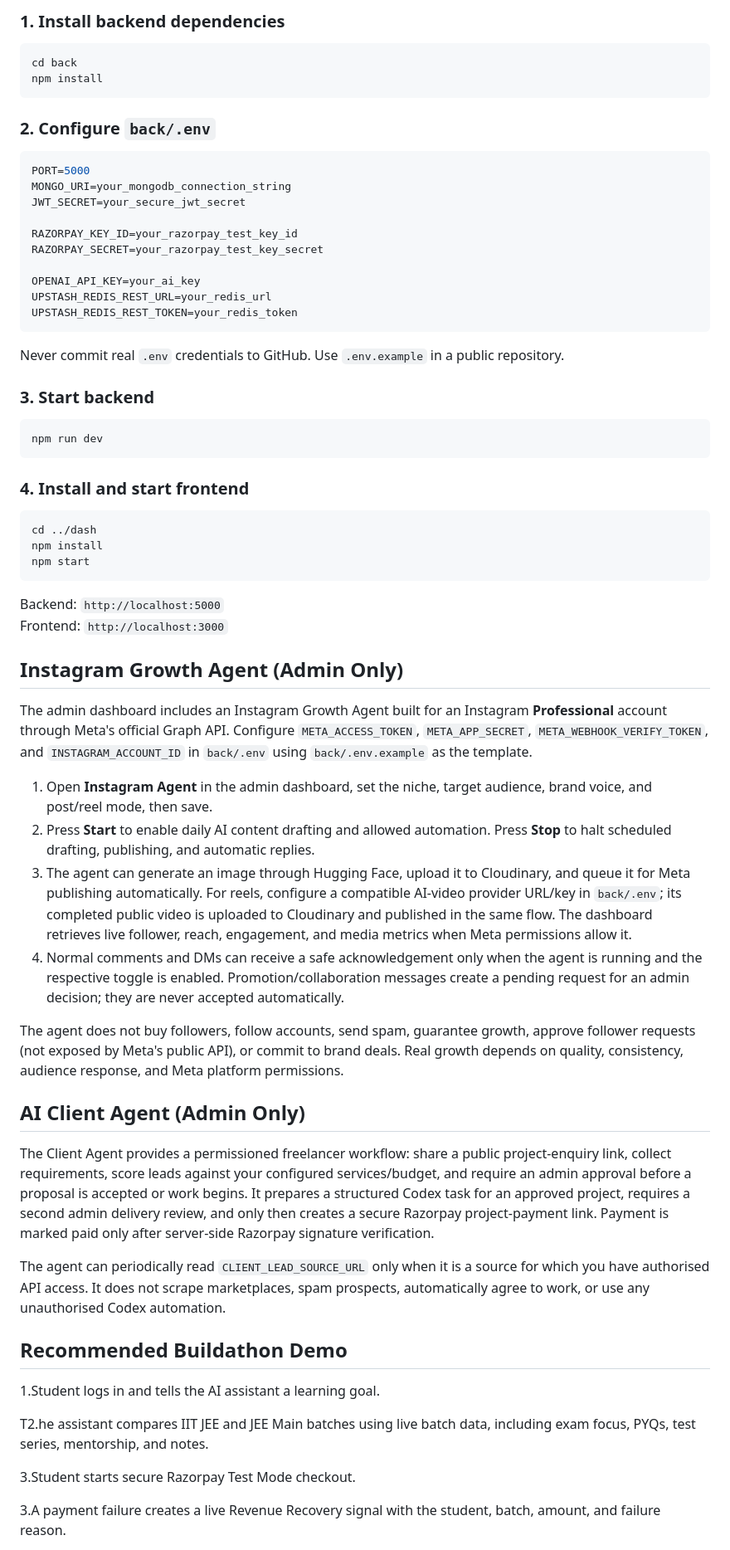
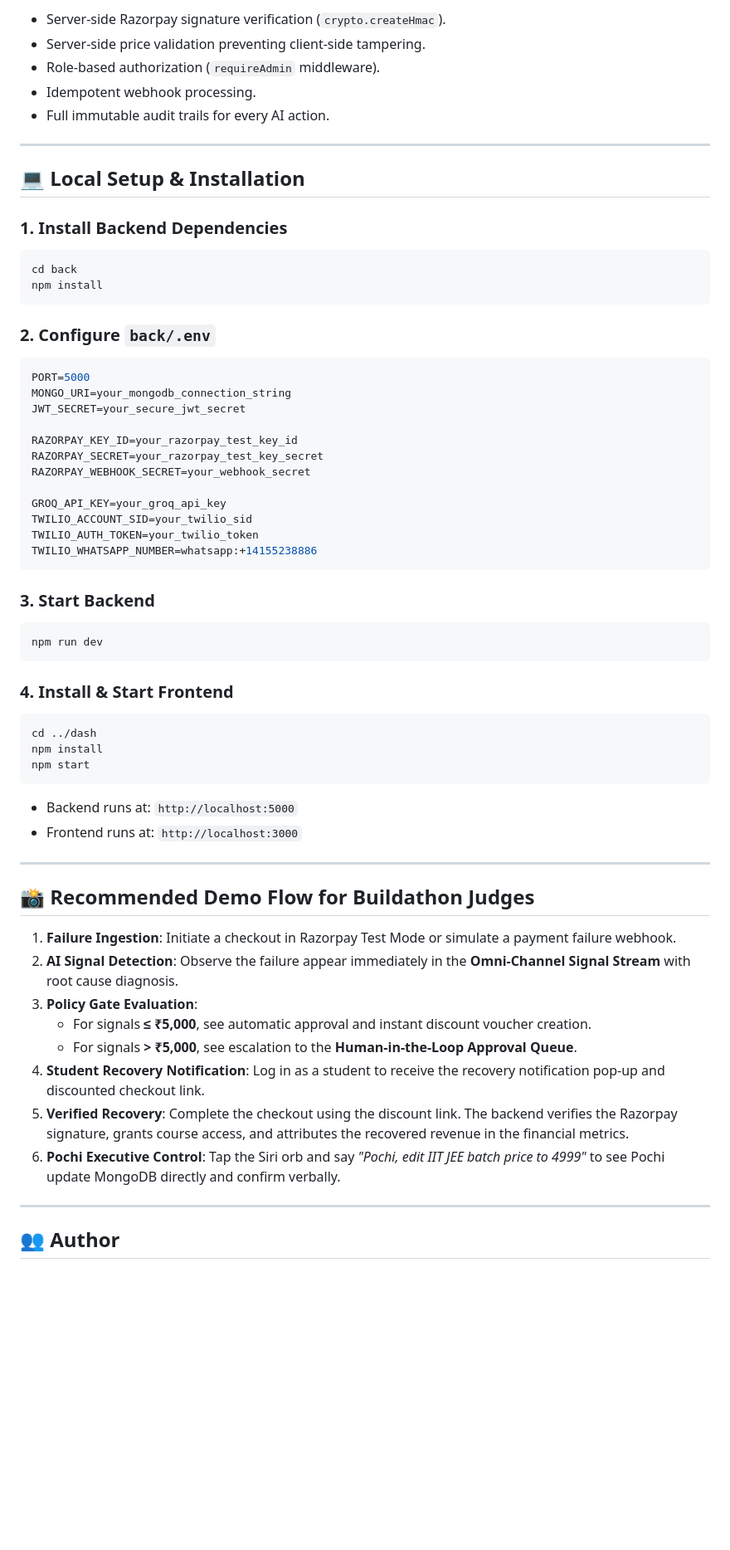
Before and after one commit to lavyadav128/Store, a Markdown page: README.md, the part around one of its changes. Shown at 83% size. GitHub-like rendering; blank space fills up the shorter version.

Commit message:
docs(readme): update README.md for Razorpay Buildathon AI Revenue Recovery Track with 5 competition directions, policy gate, ROI metrics, and Pochi executive controls

````diff
--- a/README.md
+++ b/README.md
@@ -126,5 +161,15 @@ Admin Dashboard + Student Notifications
 
-### 1. Install backend dependencies
+- Server-side Razorpay signature verification (`crypto.createHmac`).
+- Server-side price validation preventing client-side tampering.
+- Role-based authorization (`requireAdmin` middleware).
+- Idempotent webhook processing.
+- Full immutable audit trails for every AI action.
+
+---
+
+## 💻 Local Setup & Installation
+
+### 1. Install Backend Dependencies
 
 ```bash
 cd back
@@ -140,21 +185,21 @@ JWT_SECRET=your_secure_jwt_secret
 
 RAZORPAY_KEY_ID=your_razorpay_test_key_id
 RAZORPAY_SECRET=your_razorpay_test_key_secret
+RAZORPAY_WEBHOOK_SECRET=your_webhook_secret
 
-OPENAI_API_KEY=your_ai_key
-UPSTASH_REDIS_REST_URL=your_redis_url
-UPSTASH_REDIS_REST_TOKEN=your_redis_token
+GROQ_API_KEY=your_groq_api_key
+TWILIO_ACCOUNT_SID=your_twilio_sid
+TWILIO_AUTH_TOKEN=your_twilio_token
+TWILIO_WHATSAPP_NUMBER=whatsapp:+14155238886
 ```
 
-Never commit real `.env` credentials to GitHub. Use `.env.example` in a public repository.
-
-### 3. Start backend
+### 3. Start Backend
 
 ```bash
 npm run dev
 ```
 
-### 4. Install and start frontend
+### 4. Install & Start Frontend
 
 ```bash
 cd ../dash
@@ -162,33 +207,23 @@ npm install
 npm start
 ```
 
-Backend: `http://localhost:5000`
-Frontend: `http://localhost:3000`
+- Backend runs at: `http://localhost:5000`
+- Frontend runs at: `http://localhost:3000`
 
-## Instagram Growth Agent (Admin Only)
+---
 
-The admin dashboard includes an Instagram Growth Agent built for an Instagram **Professional** account through Meta's official Graph API. Configure `META_ACCESS_TOKEN`, `META_APP_SECRET`, `META_WEBHOOK_VERIFY_TOKEN`, and `INSTAGRAM_ACCOUNT_ID` in `back/.env` using `back/.env.example` as the template.
+## 📸 Recommended Demo Flow for Buildathon Judges
 
-1. Open **Instagram Agent** in the admin dashboard, set the niche, target audience, brand voice, and post/reel mode, then save.
-2. Press **Start** to enable daily AI content drafting and allowed automation. Press **Stop** to halt scheduled drafting, publishing, and automatic replies.
-3. The agent can generate an image through Hugging Face, upload it to Cloudinary, and queue it for Meta publishing automatically. For reels, configure a compatible AI-video provider URL/key in `back/.env`; its completed public video is uploaded to Cloudinary and published in the same flow. The dashboard retrieves live follower, reach, engagement, and media metrics when Meta permissions allow it.
-4. Normal comments and DMs can receive a safe acknowledgement only when the agent is running and the respective toggle is enabled. Promotion/collaboration messages create a pending request for an admin decision; they are never accepted automatically.
+1. **Failure Ingestion**: Initiate a checkout in Razorpay Test Mode or simulate a payment failure webhook.
+2. **AI Signal Detection**: Observe the failure appear immediately in the **Omni-Channel Signal Stream** with root cause diagnosis.
+3. **Policy Gate Evaluation**:
+   - For signals **≤ ₹5,000**, see automatic approval and instant discount voucher creation.
+   - For signals **> ₹5,000**, see escalation to the **Human-in-the-Loop Approval Queue**.
+4. **Student Recovery Notification**: Log in as a student to receive the recovery notification pop-up and discounted checkout link.
+5. **Verified Recovery**: Complete the checkout using the discount link. The backend verifies the Razorpay signature, grants course access, and attributes the recovered revenue in the financial metrics.
+6. **Pochi Executive Control**: Tap the Siri orb and say *"Pochi, edit IIT JEE batch price to 4999"* to see Pochi update MongoDB directly and confirm verbally.
 
-The agent does not buy followers, follow accounts, send spam, guarantee growth, approve follower requests (not exposed by Meta's public API), or commit to brand deals. Real growth depends on quality, consistency, audience response, and Meta platform permissions.
+---
 
-## AI Client Agent (Admin Only)
+## 👥 Author
 
-The Client Agent provides a permissioned freelancer workflow: share a public project-enquiry link, collect requirements, score leads against your configured services/budget, and require an admin approval before a proposal is accepted or work begins. It prepares a structured Codex task for an approved project, requires a second admin delivery review, and only then creates a secure Razorpay project-payment link. Payment is marked paid only after server-side Razorpay signature verification.
-
-The agent can periodically read `CLIENT_LEAD_SOURCE_URL` only when it is a source for which you have authorised API access. It does not scrape marketplaces, spam prospects, automatically agree to work, or use any unauthorised Codex automation.
-
-## Recommended Buildathon Demo
-
-1.Student logs in and tells the AI assistant a learning goal.
-
-T2.he assistant compares IIT JEE and JEE Main batches using live batch data, including exam focus, PYQs, test series, mentorship, and notes.
-
-3.Student starts secure Razorpay Test Mode checkout.
-
-3.A payment failure creates a live Revenue Recovery signal with the student, batch, amount, and failure reason.
-
````
Also changed, not shown: other parts of README.md (+129 -150 lines).
